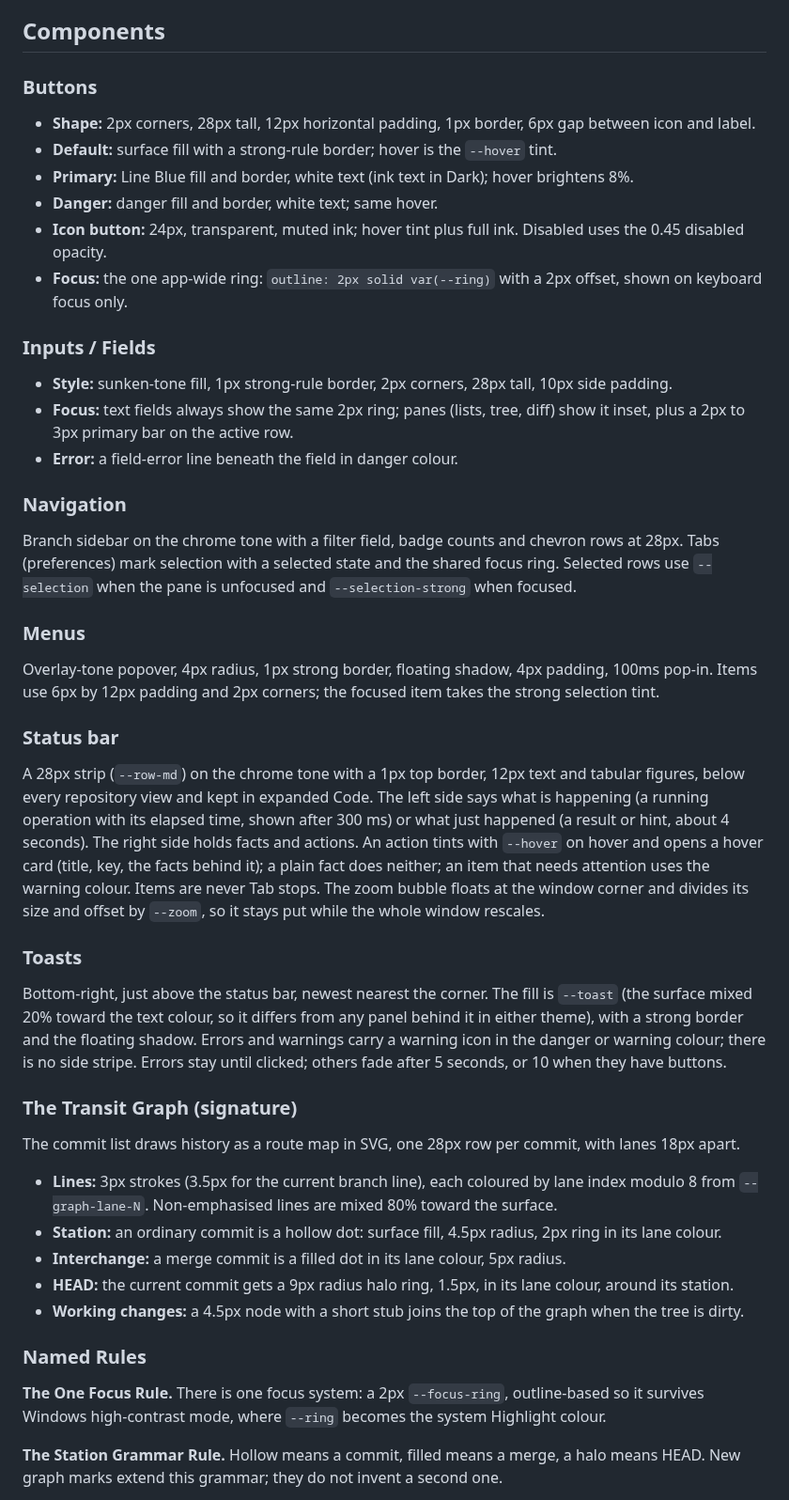
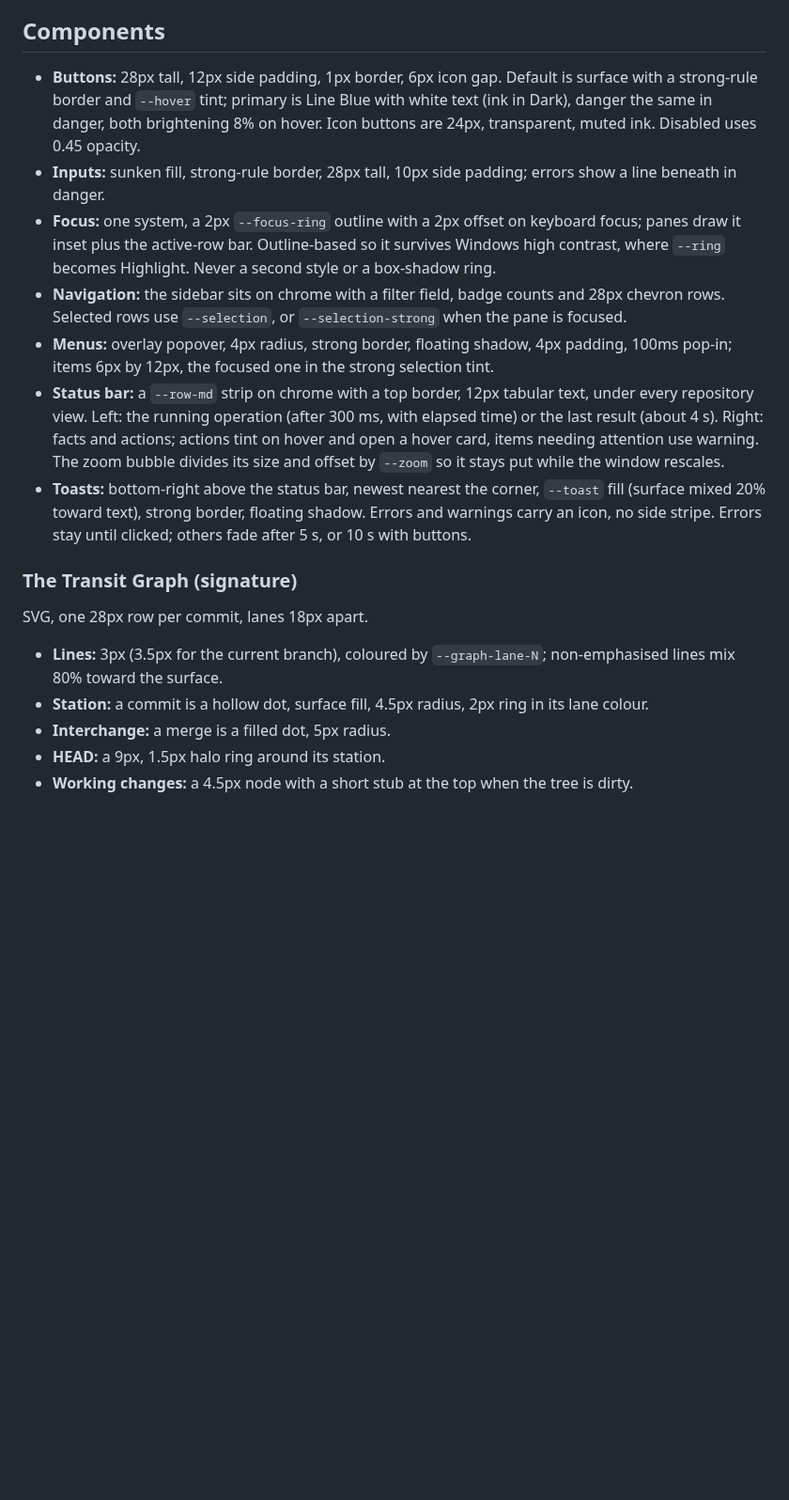
Before and after one commit to benfo/oak, a Markdown page: DESIGN.md, the part around one of its changes. Shown at 94% size. Drawn GitHub-style; blank space fills up the shorter version.

```diff
--- a/DESIGN.md
+++ b/DESIGN.md
@@ -211,41 +175,21 @@ Cut signage: one radius knob (2px) drives every size. Controls and rows use 2px;
 
 ## Components
 
-### Buttons
-- **Shape:** 2px corners, 28px tall, 12px horizontal padding, 1px border, 6px gap between icon and label.
-- **Default:** surface fill with a strong-rule border; hover is the `--hover` tint.
-- **Primary:** Line Blue fill and border, white text (ink text in Dark); hover brightens 8%.
-- **Danger:** danger fill and border, white text; same hover.
-- **Icon button:** 24px, transparent, muted ink; hover tint plus full ink. Disabled uses the 0.45 disabled opacity.
-- **Focus:** the one app-wide ring: `outline: 2px solid var(--ring)` with a 2px offset, shown on keyboard focus only.
-
-### Inputs / Fields
-- **Style:** sunken-tone fill, 1px strong-rule border, 2px corners, 28px tall, 10px side padding.
-- **Focus:** text fields always show the same 2px ring; panes (lists, tree, diff) show it inset, plus a 2px to 3px primary bar on the active row.
-- **Error:** a field-error line beneath the field in danger colour.
-
-### Navigation
-Branch sidebar on the chrome tone with a filter field, badge counts and chevron rows at 28px. Tabs (preferences) mark selection with a selected state and the shared focus ring. Selected rows use `--selection` when the pane is unfocused and `--selection-strong` when focused.
-
-### Menus
-Overlay-tone popover, 4px radius, 1px strong border, floating shadow, 4px padding, 100ms pop-in. Items use 6px by 12px padding and 2px corners; the focused item takes the strong selection tint.
-
-### Status bar
-A 28px strip (`--row-md`) on the chrome tone with a 1px top border, 12px text and tabular figures, below every repository view and kept in expanded Code. The left side says what is happening (a running operation with its elapsed time, shown after 300 ms) or what just happened (a result or hint, about 4 seconds). The right side holds facts and actions. An action tints with `--hover` on hover and opens a hover card (title, key, the facts behind it); a plain fact does neither; an item that needs attention uses the warning colour. Items are never Tab stops. The zoom bubble floats at the window corner and divides its size and offset by `--zoom`, so it stays put while the whole window rescales.
-
-### Toasts
-Bottom-right, just above the status bar, newest nearest the corner. The fill is `--toast` (the surface mixed 20% toward the text colour, so it differs from any panel behind it in either theme), with a strong border and the floating shadow. Errors and warnings carry a warning icon in the danger or warning colour; there is no side stripe. Errors stay until clicked; others fade after 5 seconds, or 10 when they have buttons.
+- **Buttons:** 28px tall, 12px side padding, 1px border, 6px icon gap. Default is surface with a strong-rule border and `--hover` tint; primary is Line Blue with white text (ink in Dark), danger the same in danger, both brightening 8% on hover. Icon buttons are 24px, transparent, muted ink. Disabled uses 0.45 opacity.
+- **Inputs:** sunken fill, strong-rule border, 28px tall, 10px side padding; errors show a line beneath in danger.
+- **Focus:** one system, a 2px `--focus-ring` outline with a 2px offset on keyboard focus; panes draw it inset plus the active-row bar. Outline-based so it survives Windows high contrast, where `--ring` becomes Highlight. Never a second style or a box-shadow ring.
+- **Navigation:** the sidebar sits on chrome with a filter field, badge counts and 28px chevron rows. Selected rows use `--selection`, or `--selection-strong` when the pane is focused.
+- **Menus:** overlay popover, 4px radius, strong border, floating shadow, 4px padding, 100ms pop-in; items 6px by 12px, the focused one in the strong selection tint.
+- **Status bar:** a `--row-md` strip on chrome with a top border, 12px tabular text, under every repository view. Left: the running operation (after 300 ms, with elapsed time) or the last result (about 4 s). Right: facts and actions; actions tint on hover and open a hover card, items needing attention use warning. The zoom bubble divides its size and offset by `--zoom` so it stays put while the window rescales.
+- **Toasts:** bottom-right above the status bar, newest nearest the corner, `--toast` fill (surface mixed 20% toward text), strong border, floating shadow. Errors and warnings carry an icon, no side stripe. Errors stay until clicked; others fade after 5 s, or 10 s with buttons.
 
 ### The Transit Graph (signature)
-The commit list draws history as a route map in SVG, one 28px row per commit, with lanes 18px apart.
-- **Lines:** 3px strokes (3.5px for the current branch line), each coloured by lane index modulo 8 from `--graph-lane-N`. Non-emphasised lines are mixed 80% toward the surface.
-- **Station:** an ordinary commit is a hollow dot: surface fill, 4.5px radius, 2px ring in its lane colour.
-- **Interchange:** a merge commit is a filled dot in its lane colour, 5px radius.
-- **HEAD:** the current commit gets a 9px radius halo ring, 1.5px, in its lane colour, around its station.
-- **Working changes:** a 4.5px node with a short stub joins the top of the graph when the tree is dirty.
 
-### Named Rules
-**The One Focus Rule.** There is one focus system: a 2px `--focus-ring`, outline-based so it survives Windows high-contrast mode, where `--ring` becomes the system Highlight colour.
+SVG, one 28px row per commit, lanes 18px apart.
 
-**The Station Grammar Rule.** Hollow means a commit, filled means a merge, a halo means HEAD. New graph marks extend this grammar; they do not invent a second one.
+- **Lines:** 3px (3.5px for the current branch), coloured by `--graph-lane-N`; non-emphasised lines mix 80% toward the surface.
+- **Station:** a commit is a hollow dot, surface fill, 4.5px radius, 2px ring in its lane colour.
+- **Interchange:** a merge is a filled dot, 5px radius.
+- **HEAD:** a 9px, 1.5px halo ring around its station.
+- **Working changes:** a 4.5px node with a short stub at the top when the tree is dirty.
 
```
Also changed, not shown: other parts of DESIGN.md (+20 -72 lines).
